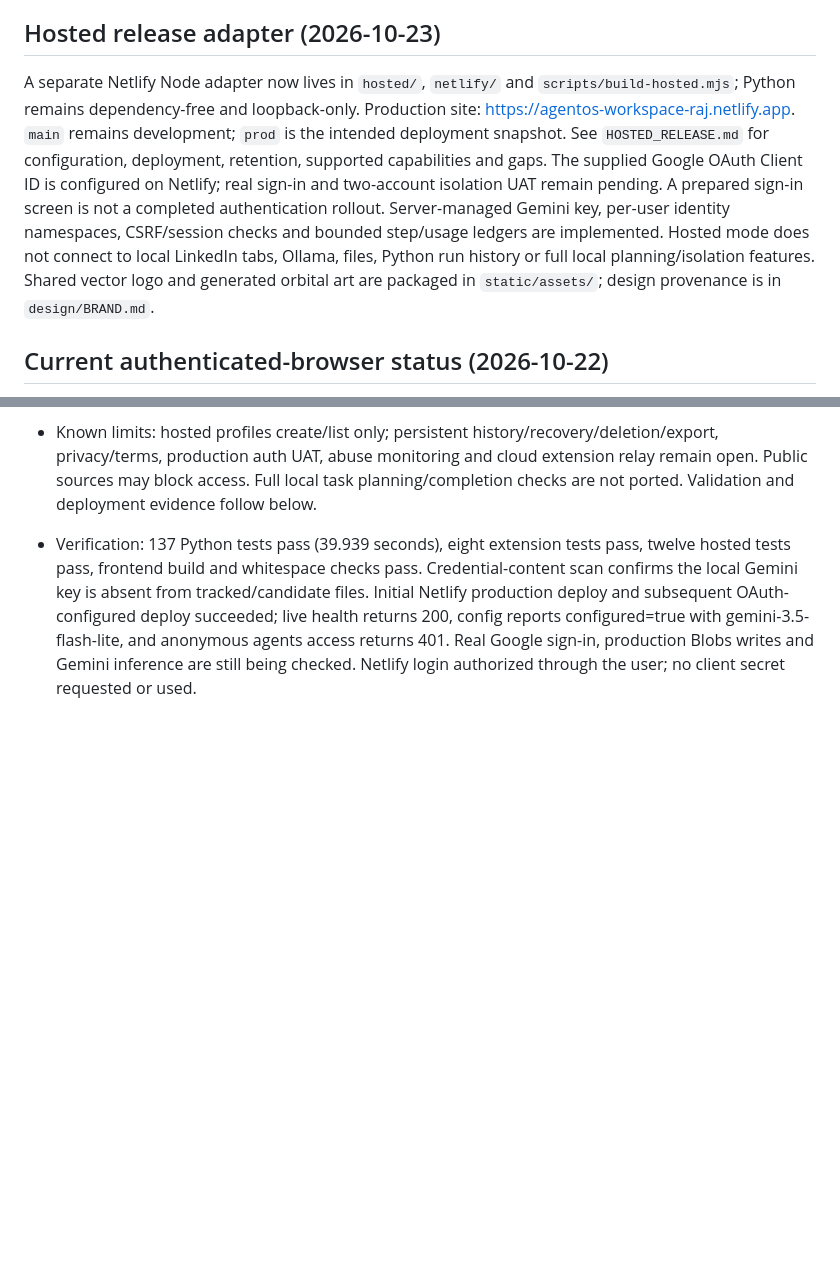
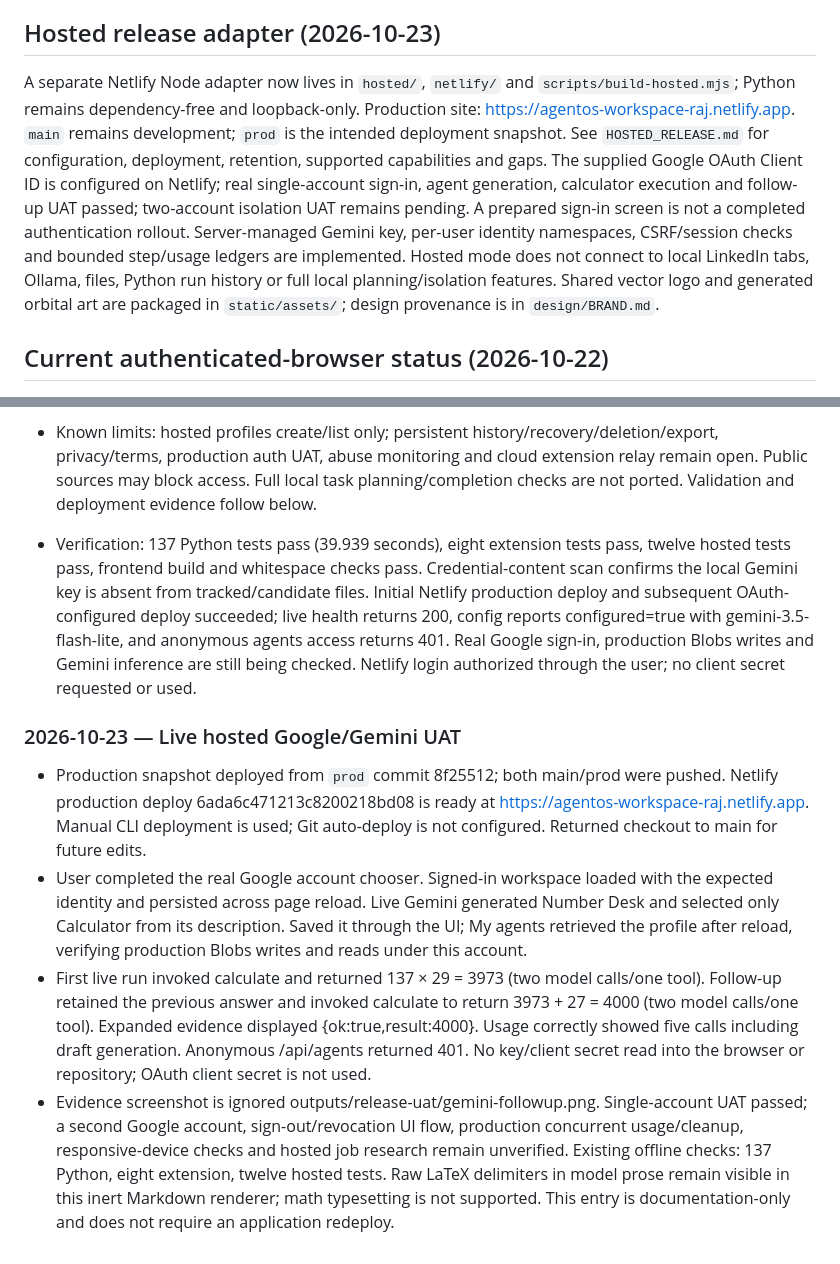
Before and after one commit to raj3000k/AgentOS, a Markdown page: detailed-context.md, 2 parts joined by grey strips. Rendered like a GitHub page; blank space fills up the shorter version.

Commit message:
Record live hosted Google and Gemini UAT

```diff
--- a/detailed-context.md
+++ b/detailed-context.md
@@ -10,7 +10,7 @@ Build a lightweight, understandable, local-first Python AI agent framework using
 
 ## Hosted release adapter (2026-10-23)
 
-A separate Netlify Node adapter now lives in `hosted/`, `netlify/` and `scripts/build-hosted.mjs`; Python remains dependency-free and loopback-only. Production site: https://agentos-workspace-raj.netlify.app. `main` remains development; `prod` is the intended deployment snapshot. See `HOSTED_RELEASE.md` for configuration, deployment, retention, supported capabilities and gaps. The supplied Google OAuth Client ID is configured on Netlify; real sign-in and two-account isolation UAT remain pending. A prepared sign-in screen is not a completed authentication rollout. Server-managed Gemini key, per-user identity namespaces, CSRF/session checks and bounded step/usage ledgers are implemented. Hosted mode does not connect to local LinkedIn tabs, Ollama, files, Python run history or full local planning/isolation features. Shared vector logo and generated orbital art are packaged in `static/assets/`; design provenance is in `design/BRAND.md`.
+A separate Netlify Node adapter now lives in `hosted/`, `netlify/` and `scripts/build-hosted.mjs`; Python remains dependency-free and loopback-only. Production site: https://agentos-workspace-raj.netlify.app. `main` remains development; `prod` is the intended deployment snapshot. See `HOSTED_RELEASE.md` for configuration, deployment, retention, supported capabilities and gaps. The supplied Google OAuth Client ID is configured on Netlify; real single-account sign-in, agent generation, calculator execution and follow-up UAT passed; two-account isolation UAT remains pending. A prepared sign-in screen is not a completed authentication rollout. Server-managed Gemini key, per-user identity namespaces, CSRF/session checks and bounded step/usage ledgers are implemented. Hosted mode does not connect to local LinkedIn tabs, Ollama, files, Python run history or full local planning/isolation features. Shared vector logo and generated orbital art are packaged in `static/assets/`; design provenance is in `design/BRAND.md`.
 
 ## Current authenticated-browser status (2026-10-22)
 
@@ -433,3 +433,11 @@ Final prose matched categories/counts but incorrectly said all three uncertain r
 - Known limits: hosted profiles create/list only; persistent history/recovery/deletion/export, privacy/terms, production auth UAT, abuse monitoring and cloud extension relay remain open. Public sources may block access. Full local task planning/completion checks are not ported. Validation and deployment evidence follow below.
 
 - Verification: 137 Python tests pass (39.939 seconds), eight extension tests pass, twelve hosted tests pass, frontend build and whitespace checks pass. Credential-content scan confirms the local Gemini key is absent from tracked/candidate files. Initial Netlify production deploy and subsequent OAuth-configured deploy succeeded; live health returns 200, config reports configured=true with gemini-3.5-flash-lite, and anonymous agents access returns 401. Real Google sign-in, production Blobs writes and Gemini inference are still being checked. Netlify login authorized through the user; no client secret requested or used.
+
+
+### 2026-10-23 — Live hosted Google/Gemini UAT
+
+- Production snapshot deployed from `prod` commit 8f25512; both main/prod were pushed. Netlify production deploy 6ada6c471213c8200218bd08 is ready at https://agentos-workspace-raj.netlify.app. Manual CLI deployment is used; Git auto-deploy is not configured. Returned checkout to main for future edits.
+- User completed the real Google account chooser. Signed-in workspace loaded with the expected identity and persisted across page reload. Live Gemini generated Number Desk and selected only Calculator from its description. Saved it through the UI; My agents retrieved the profile after reload, verifying production Blobs writes and reads under this account.
+- First live run invoked calculate and returned 137 × 29 = 3973 (two model calls/one tool). Follow-up retained the previous answer and invoked calculate to return 3973 + 27 = 4000 (two model calls/one tool). Expanded evidence displayed {ok:true,result:4000}. Usage correctly showed five calls including draft generation. Anonymous /api/agents returned 401. No key/client secret read into the browser or repository; OAuth client secret is not used.
+- Evidence screenshot is ignored outputs/release-uat/gemini-followup.png. Single-account UAT passed; a second Google account, sign-out/revocation UI flow, production concurrent usage/cleanup, responsive-device checks and hosted job research remain unverified. Existing offline checks: 137 Python, eight extension, twelve hosted tests. Raw LaTeX delimiters in model prose remain visible in this inert Markdown renderer; math typesetting is not supported. This entry is documentation-only and does not require an application redeploy.
```
